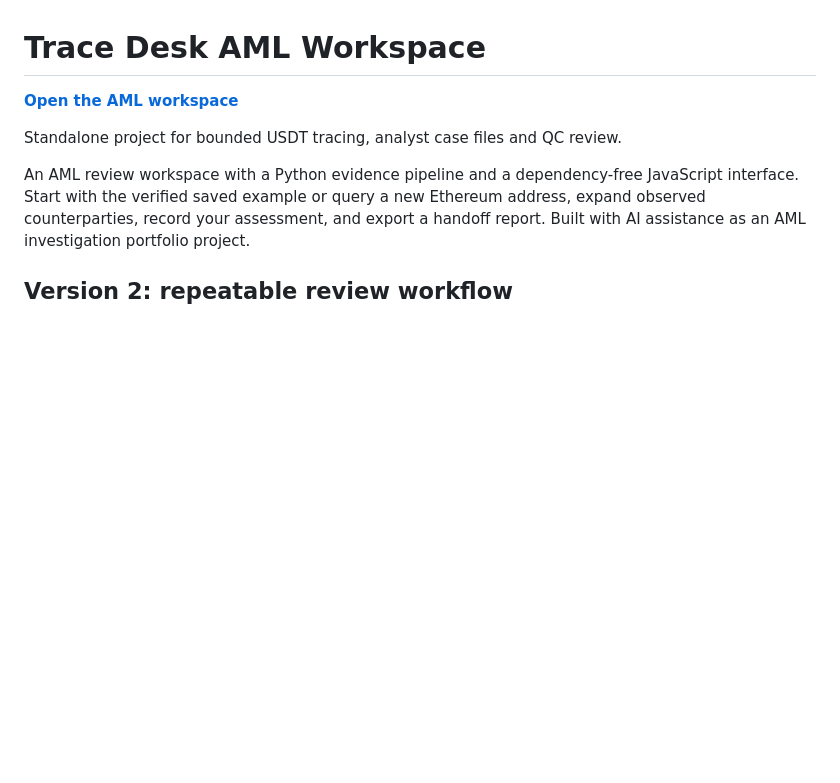
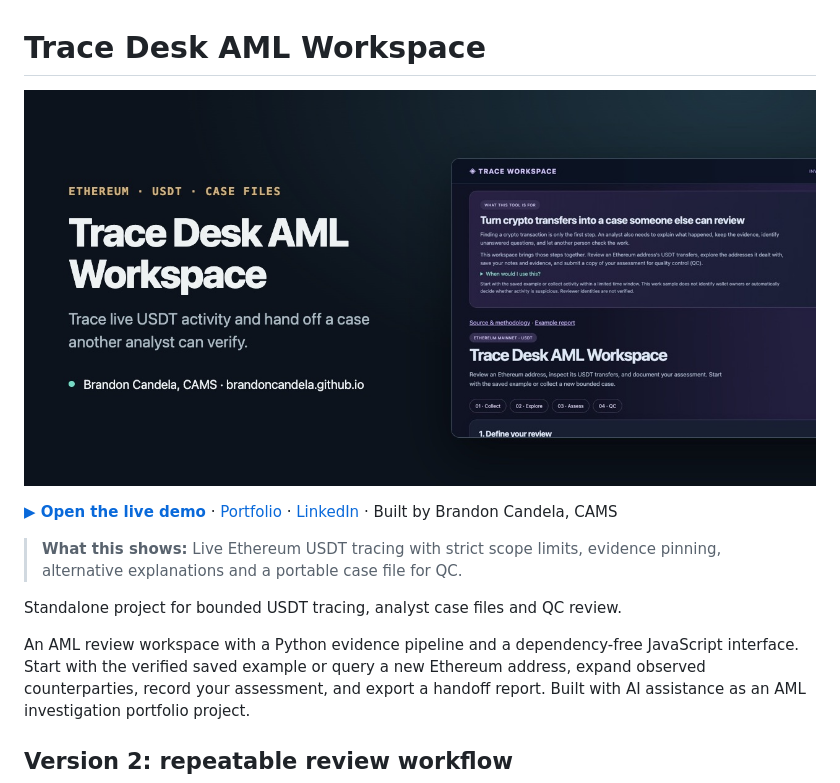
Before and after one commit to brandoncandela/trace-desk-aml-workspace, a Markdown page: README.md, the part around the change. Drawn GitHub-style; pictures changed too: docs/social-preview.jpg (added); blank space fills up the shorter version.

Commit message:
Add preview image, live demo link and summary to README
Co-Authored-By: Claude Opus 5.5 <noreply@anthropic.com>

```diff
--- a/README.md
+++ b/README.md
@@ -1,6 +1,10 @@
 # Trace Desk AML Workspace
 
-**[Open the AML workspace](https://brandon-usdt-workspace.brandon-d-candela.chatgpt.site/)**
+![Trace Desk AML Workspace](docs/social-preview.jpg)
+
+**[▶ Open the live demo](https://brandoncandela.github.io/trace-desk-aml-workspace/)** · [Portfolio](https://brandoncandela.github.io/) · [LinkedIn](https://www.linkedin.com/in/brandon-candela/) · Built by Brandon Candela, CAMS
+
+> **What this shows:** Live Ethereum USDT tracing with strict scope limits, evidence pinning, alternative explanations and a portable case file for QC.
 
 Standalone project for bounded USDT tracing, analyst case files and QC review.
 
```
